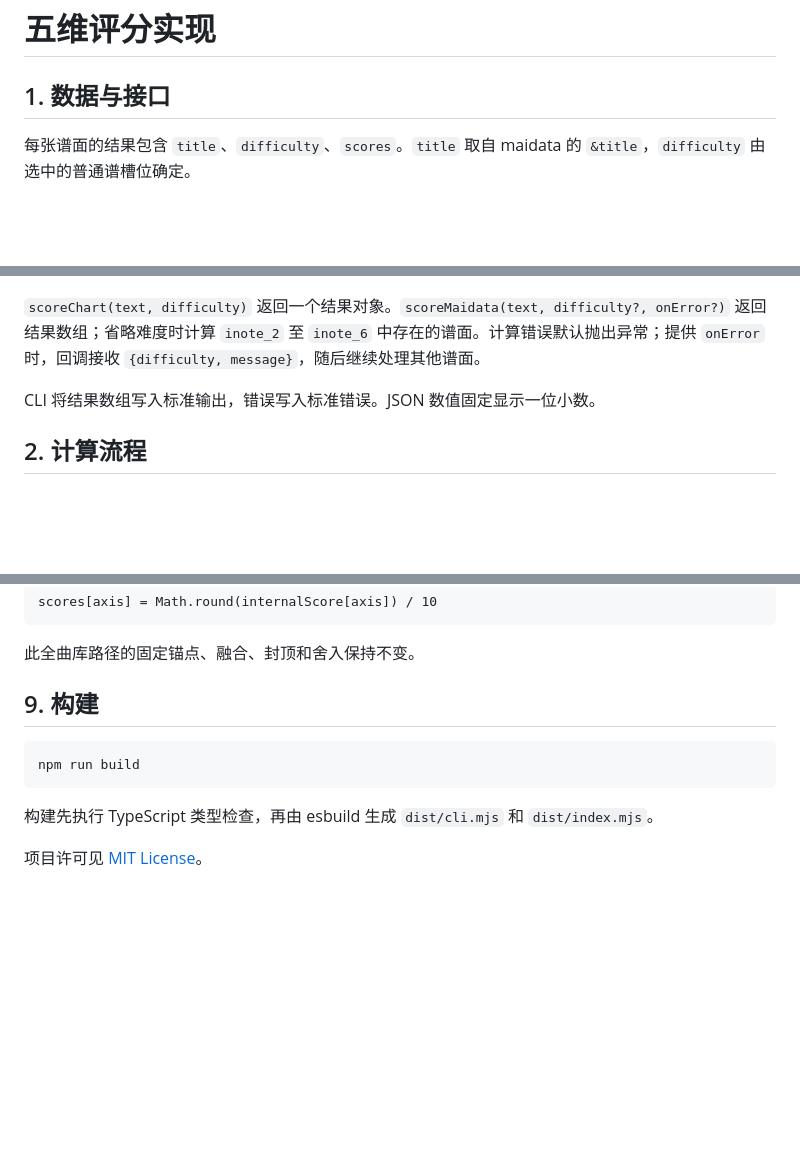
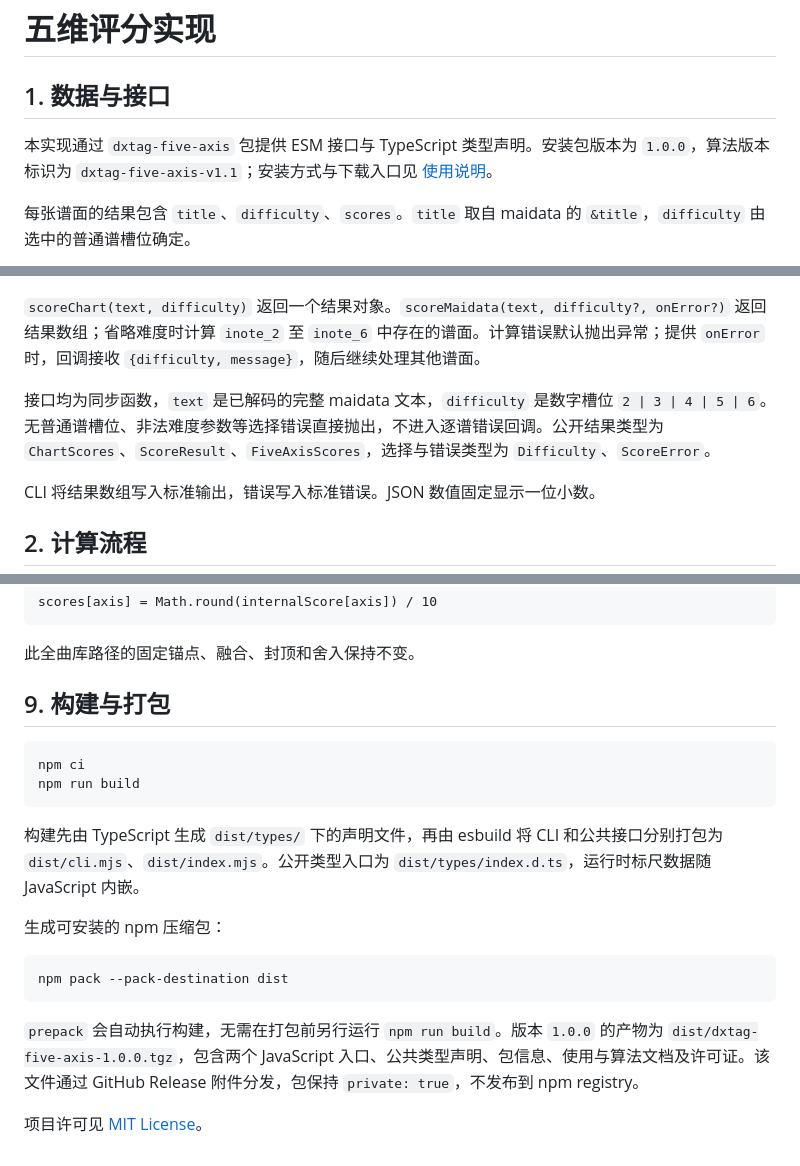
Before and after one commit to kckc7887/DXTag, a Markdown page: docs/ALGORITHM.md, 3 parts joined by grey strips. GitHub-like rendering; blank space fills up the shorter version.

````diff
--- a/docs/ALGORITHM.md
+++ b/docs/ALGORITHM.md
@@ -1,6 +1,8 @@
 # 五维评分实现
 
 ## 1. 数据与接口
+
+本实现通过 `dxtag-five-axis` 包提供 ESM 接口与 TypeScript 类型声明。安装包版本为 `1.0.0`，算法版本标识为 `dxtag-five-axis-v1.1`；安装方式与下载入口见 [使用说明](../README.md)。
 
 每张谱面的结果包含 `title`、`difficulty`、`scores`。`title` 取自 maidata 的 `&title`，`difficulty` 由选中的普通谱槽位确定。
 
@@ -15,6 +17,8 @@
 | 爆发 | 短时输入负担及局部星星复杂度突增 |
 
 `scoreChart(text, difficulty)` 返回一个结果对象。`scoreMaidata(text, difficulty?, onError?)` 返回结果数组；省略难度时计算 `inote_2` 至 `inote_6` 中存在的谱面。计算错误默认抛出异常；提供 `onError` 时，回调接收 `{difficulty, message}`，随后继续处理其他谱面。
+
+接口均为同步函数，`text` 是已解码的完整 maidata 文本，`difficulty` 是数字槽位 `2 | 3 | 4 | 5 | 6`。无普通谱槽位、非法难度参数等选择错误直接抛出，不进入逐谱错误回调。公开结果类型为 `ChartScores`、`ScoreResult`、`FiveAxisScores`，选择与错误类型为 `Difficulty`、`ScoreError`。
 
 CLI 将结果数组写入标准输出，错误写入标准错误。JSON 数值固定显示一位小数。
 
@@ -312,12 +316,21 @@ scores[axis] = Math.round(internalScore[axis]) / 10
 
 此全曲库路径的固定锚点、融合、封顶和舍入保持不变。
 
-## 9. 构建
+## 9. 构建与打包
 
 ```powershell
+npm ci
 npm run build
 ```
 
-构建先执行 TypeScript 类型检查，再由 esbuild 生成 `dist/cli.mjs` 和 `dist/index.mjs`。
+构建先由 TypeScript 生成 `dist/types/` 下的声明文件，再由 esbuild 将 CLI 和公共接口分别打包为 `dist/cli.mjs`、`dist/index.mjs`。公开类型入口为 `dist/types/index.d.ts`，运行时标尺数据随 JavaScript 内嵌。
+
+生成可安装的 npm 压缩包：
+
+```powershell
+npm pack --pack-destination dist
+```
+
+`prepack` 会自动执行构建，无需在打包前另行运行 `npm run build`。版本 `1.0.0` 的产物为 `dist/dxtag-five-axis-1.0.0.tgz`，包含两个 JavaScript 入口、公共类型声明、包信息、使用与算法文档及许可证。该文件通过 GitHub Release 附件分发，包保持 `private: true`，不发布到 npm registry。
 
 项目许可见 [MIT License](../LICENSE)。
````
Also changed, not shown: README.md (+42 -2 lines).
